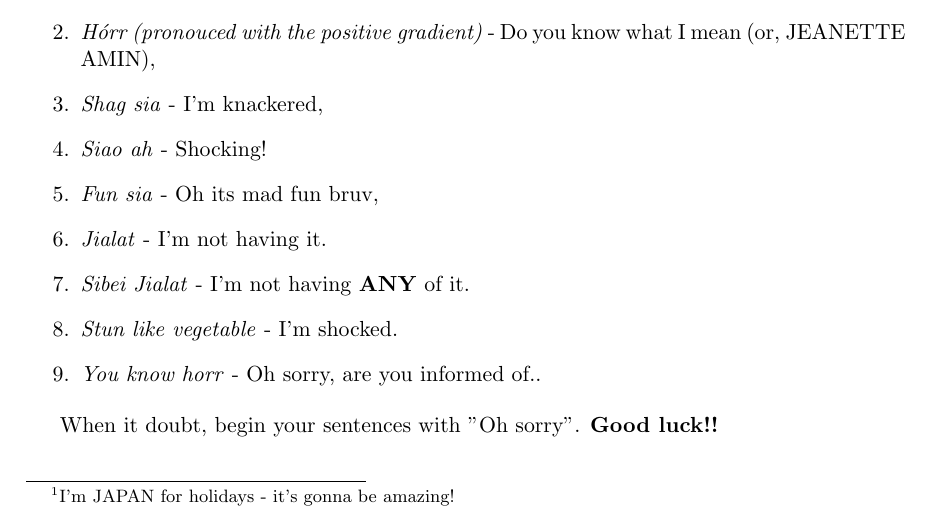
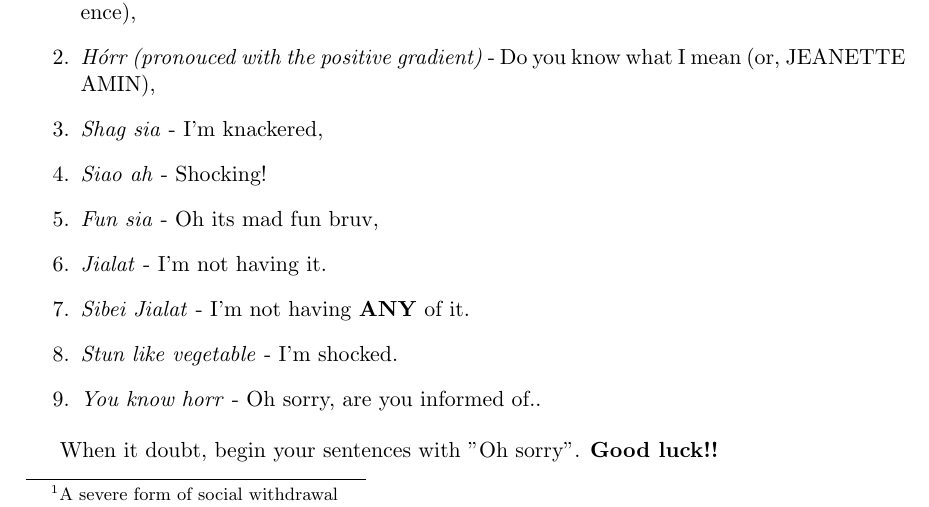
Before and after one commit to chihin-chan/Singlish101, a LaTeX document (main.tex): part of page 2 of 4, cut so that both start at the same text. The pictures show the PDF file main.pdf that the author committed with the source.

Commit message:
Merged footnote

```diff
--- a/main.tex
+++ b/main.tex
@@ -35,7 +35,7 @@
 \include{Cover/cover}
 \chapter{The basics}
 One of the main motivations of writing this two-page book is to document the array of fancy vocabulary spoken in the UK, necessary for navigating (surviving) the social life here (or Singapore) - if you desire one.
-Of course, this book would not be useful for you if you prefer the life of a \textit{hikikomori}\footnote{I'm JAPAN for holidays - it's gonna be amazing!}, but sorry no refunds.
+Of course, this book would not be useful for you if you prefer the life of a \textit{hikikomori} \footnote{A severe form of social withdrawal}, but sorry no refunds.
 I have lived in the UK for 3 years now, and have taken a long time the understand the nauced English language sufficiently.
 As you might have already guessed from my name (\textit{I chinese}), I grew up in Singapore and became $200\%$ proficient in the art of Singlish after reciting the pledge for more than 10 years of my life, \textit{wa wayang leh}.
 You can only imagine the curious faces I received when I said that `I'm damm shagged man' to my non-Singaporean (\textit{Malaysia also can}) friends.
```
Also changed, not shown: main.pdf.
